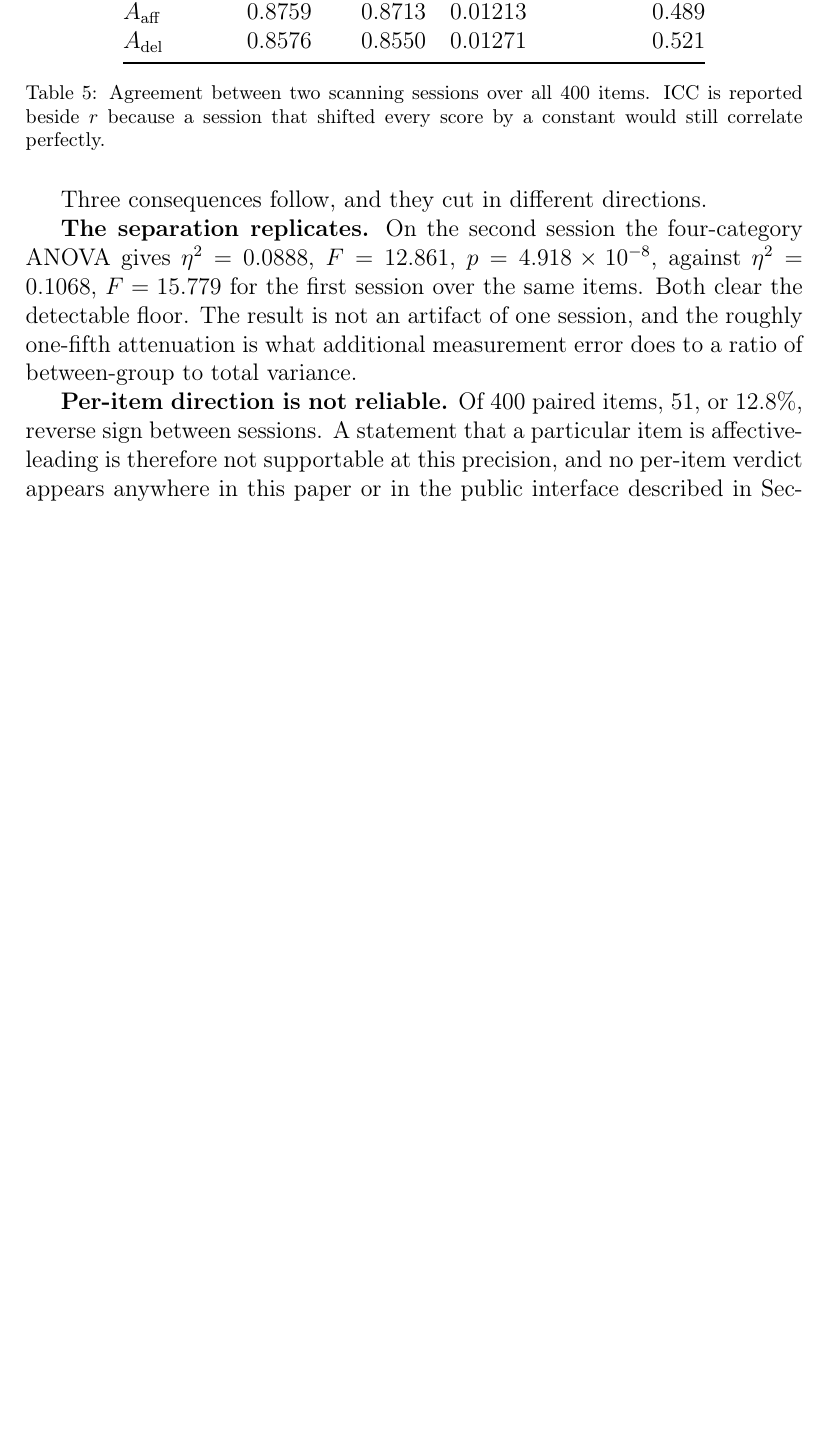
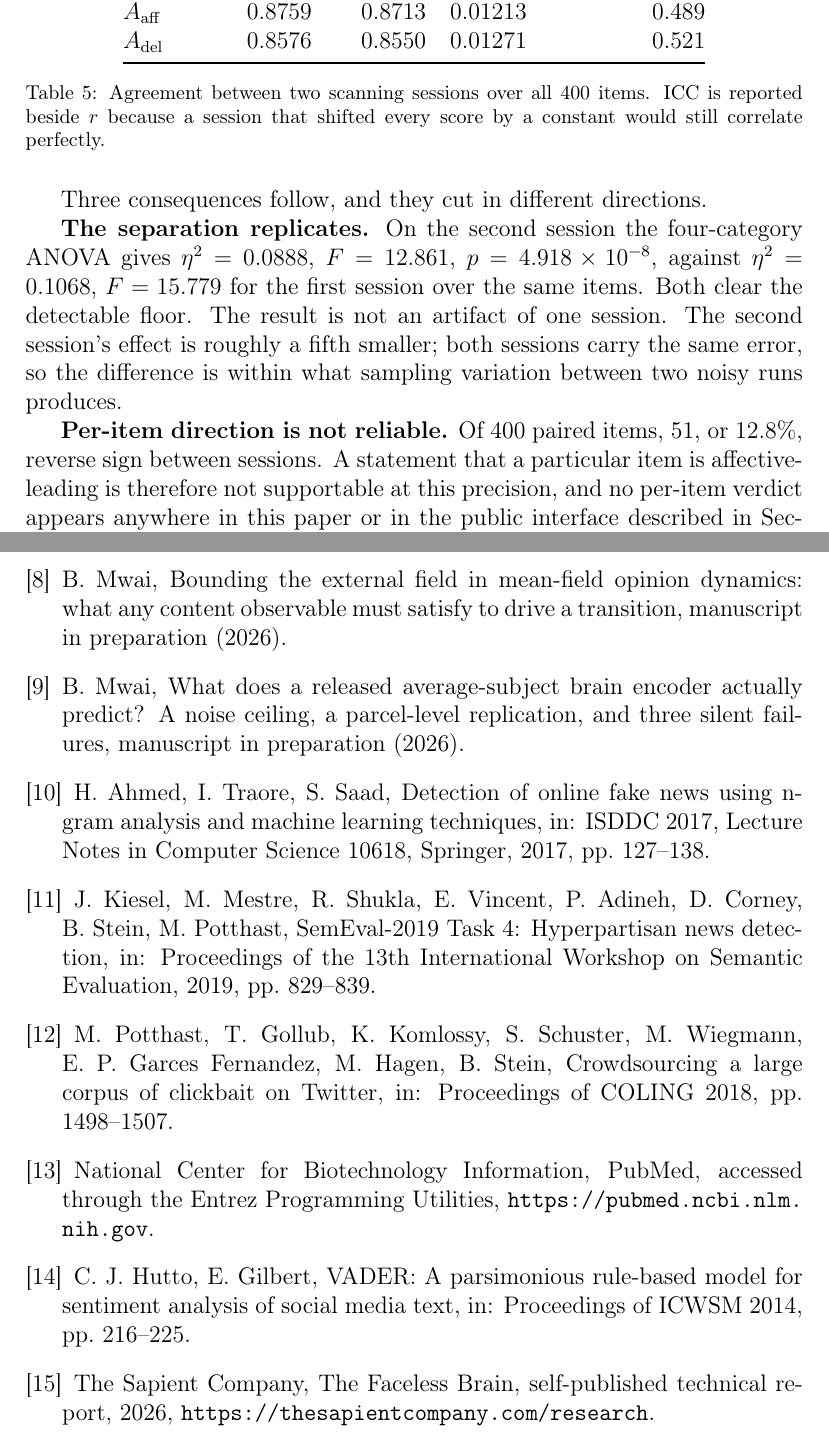
Before and after one commit to brn-mwai/monarch, a LaTeX paper (docs/paper2/paper2.tex): part of page 9 of 15 before the commit and two parts of pages 9 and 16 of 16 after it, the two joined at a grey line, cut so that both start at the same text, the shorter picture padded with empty space. Compiled offline with pdfLaTeX.

Commit message:
Cite every source in Papers 1 and 2, and qualify the bound
Paper 2 cited one reference in its text. It now cites the physics
literature it summarises, the four source datasets, VADER, the checkpoint
audit and both companion papers. Paper 1 now cites the four entries it
listed and never used. In both, the bound is stated for crossing the
spinodal in all-to-all mean-field theory, since network structure lowers
h_c, and Paper 1 no longer calls it decisive. Paper 2's limitation on the
encoder now points to the parcel-level replication, and its second-session
attenuation is attributed to sampling variation, since both sessions carry
the same error.

```diff
--- a/docs/paper2/paper2.tex
+++ b/docs/paper2/paper2.tex
@@ -360,8 +364,9 @@ Three consequences follow, and they cut in different directions.
 \textbf{The separation replicates.} On the second session the four-category ANOVA gives
 $\eta^2 = 0.0888$, $F = 12.861$, $p = 4.918\times10^{-8}$, against $\eta^2 = 0.1068$,
 $F = 15.779$ for the first session over the same items. Both clear the detectable
-floor. The result is not an artifact of one session, and the roughly one-fifth attenuation is
-what additional measurement error does to a ratio of between-group to total variance.
+floor. The result is not an artifact of one session. The second session's effect is roughly
+a fifth smaller; both sessions carry the same error, so the difference is within what sampling
+variation between two noisy runs produces.
 
 \textbf{Per-item direction is not reliable.} Of 400 paired items, 51, or $12.8\%$, reverse
 sign between sessions. A statement that a particular item is affective-leading is therefore
@@ -579,6 +586,45 @@ A.~S\^{i}rbu, V.~Loreto, V.~D.~P.~Servedio, F.~Tria,
 Opinion dynamics: models, extensions and external effects,
 in: Participatory Sensing, Opinions and Collective Awareness, Springer, 2016, pp. 363--401.
 
+\bibitem{mwai_bound}
+B.~Mwai,
+Bounding the external field in mean-field opinion dynamics: what any content observable must
+satisfy to drive a transition, manuscript in preparation (2026).
+
+\bibitem{mwai_encoder}
+B.~Mwai,
+What does a released average-subject brain encoder actually predict? A noise ceiling, a
+parcel-level replication, and three silent failures, manuscript in preparation (2026).
+
+\bibitem{ahmed2017}
+H.~Ahmed, I.~Traore, S.~Saad,
+Detection of online fake news using n-gram analysis and machine learning techniques,
+in: ISDDC 2017, Lecture Notes in Computer Science 10618, Springer, 2017, pp. 127--138.
+
+\bibitem{kiesel2019}
+J.~Kiesel, M.~Mestre, R.~Shukla, E.~Vincent, P.~Adineh, D.~Corney, B.~Stein, M.~Potthast,
+SemEval-2019 Task 4: Hyperpartisan news detection,
+in: Proceedings of the 13th International Workshop on Semantic Evaluation, 2019, pp. 829--839.
+
+\bibitem{potthast2018}
+M.~Potthast, T.~Gollub, K.~Komlossy, S.~Schuster, M.~Wiegmann, E.~P.~Garces Fernandez,
+M.~Hagen, B.~Stein,
+Crowdsourcing a large corpus of clickbait on Twitter,
+in: Proceedings of COLING 2018, pp. 1498--1507.
+
+\bibitem{pubmed}
+National Center for Biotechnology Information, PubMed, accessed through the Entrez
+Programming Utilities, \url{https://pubmed.ncbi.nlm.nih.gov}.
+
+\bibitem{hutto2014}
+C.~J.~Hutto, E.~Gilbert,
+VADER: A parsimonious rule-based model for sentiment analysis of social media text,
+in: Proceedings of ICWSM 2014, pp. 216--225.
+
+\bibitem{sapient2026}
+The Sapient Company, The Faceless Brain, self-published technical report, 2026,
+\url{https://thesapientcompany.com/research}.
+
 \end{thebibliography}
 
 \end{document}
```
Also changed, not shown: docs/paper1/paper1.tex (+11 -8 lines), docs/paper1/paper1.pdf, docs/paper2/paper2.pdf, docs/paper2/paper2.tex (24 more changed lines).
